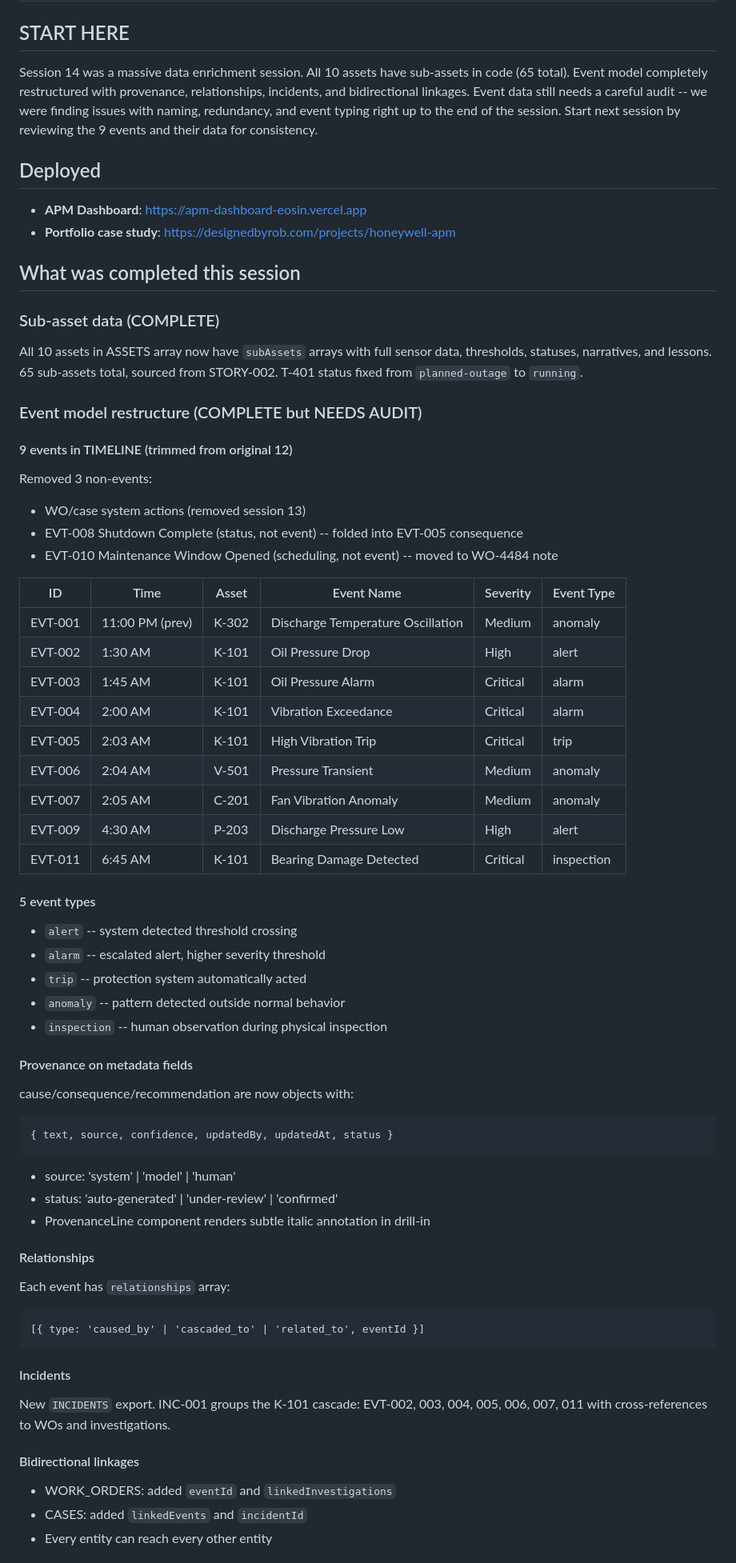
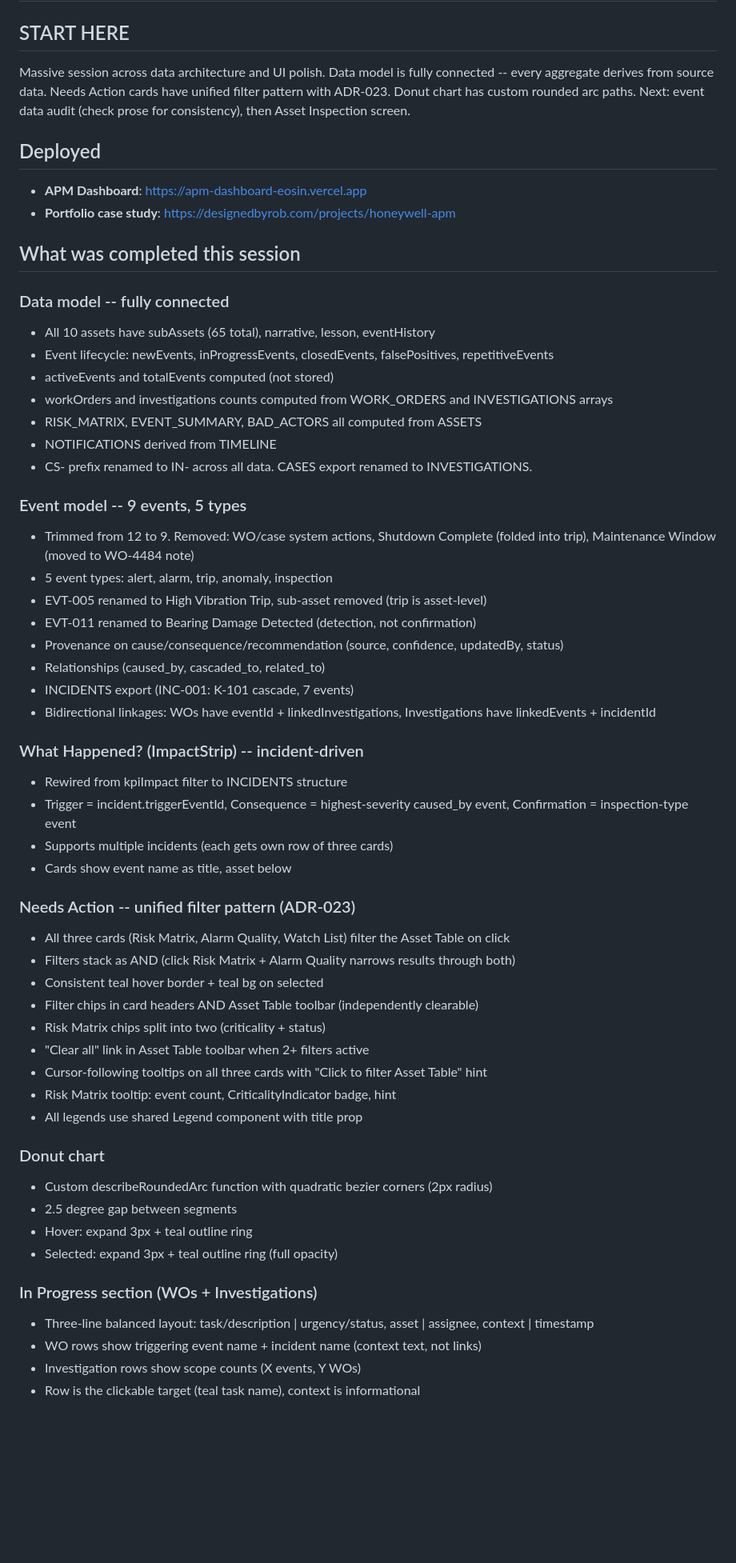
Before and after one commit to robjonesdesigns/apm-dashboard, a Markdown page: HANDOFF.md, the part around one of its changes. Shown at 80% size. Drawn GitHub-style; blank space fills up the shorter version.

Commit message:
Update HANDOFF.md for session 14

````diff
--- a/HANDOFF.md
+++ b/HANDOFF.md
@@ -1,7 +1,7 @@
 # APM Dashboard Handoff -- Session 14 End
 
 ## START HERE
-Session 14 was a massive data enrichment session. All 10 assets have sub-assets in code (65 total). Event model completely restructured with provenance, relationships, incidents, and bidirectional linkages. Event data still needs a careful audit -- we were finding issues with naming, redundancy, and event typing right up to the end of the session. Start next session by reviewing the 9 events and their data for consistency.
+Massive session across data architecture and UI polish. Data model is fully connected -- every aggregate derives from source data. Needs Action cards have unified filter pattern with ADR-023. Donut chart has custom rounded arc paths. Next: event data audit (check prose for consistency), then Asset Inspection screen.
 
 ## Deployed
 - **APM Dashboard**: https://apm-dashboard-eosin.vercel.app
@@ -9,57 +9,51 @@ Session 14 was a massive data enrichment session. All 10 assets have sub-assets
 
 ## What was completed this session
 
-### Sub-asset data (COMPLETE)
-All 10 assets in ASSETS array now have `subAssets` arrays with full sensor data, thresholds, statuses, narratives, and lessons. 65 sub-assets total, sourced from STORY-002. T-401 status fixed from `planned-outage` to `running`.
+### Data model -- fully connected
+- All 10 assets have subAssets (65 total), narrative, lesson, eventHistory
+- Event lifecycle: newEvents, inProgressEvents, closedEvents, falsePositives, repetitiveEvents
+- activeEvents and totalEvents computed (not stored)
+- workOrders and investigations counts computed from WORK_ORDERS and INVESTIGATIONS arrays
+- RISK_MATRIX, EVENT_SUMMARY, BAD_ACTORS all computed from ASSETS
+- NOTIFICATIONS derived from TIMELINE
+- CS- prefix renamed to IN- across all data. CASES export renamed to INVESTIGATIONS.
 
-### Event model restructure (COMPLETE but NEEDS AUDIT)
+### Event model -- 9 events, 5 types
+- Trimmed from 12 to 9. Removed: WO/case system actions, Shutdown Complete (folded into trip), Maintenance Window (moved to WO-4484 note)
+- 5 event types: alert, alarm, trip, anomaly, inspection
+- EVT-005 renamed to High Vibration Trip, sub-asset removed (trip is asset-level)
+- EVT-011 renamed to Bearing Damage Detected (detection, not confirmation)
+- Provenance on cause/consequence/recommendation (source, confidence, updatedBy, status)
+- Relationships (caused_by, cascaded_to, related_to)
+- INCIDENTS export (INC-001: K-101 cascade, 7 events)
+- Bidirectional linkages: WOs have eventId + linkedInvestigations, Investigations have linkedEvents + incidentId
 
-#### 9 events in TIMELINE (trimmed from original 12)
-Removed 3 non-events:
-- WO/case system actions (removed session 13)
-- EVT-008 Shutdown Complete (status, not event) -- folded into EVT-005 consequence
-- EVT-010 Maintenance Window Opened (scheduling, not event) -- moved to WO-4484 note
+### What Happened? (ImpactStrip) -- incident-driven
+- Rewired from kpiImpact filter to INCIDENTS structure
+- Trigger = incident.triggerEventId, Consequence = highest-severity caused_by event, Confirmation = inspection-type event
+- Supports multiple incidents (each gets own row of three cards)
+- Cards show event name as title, asset below
 
-| ID | Time | Asset | Event Name | Severity | Event Type |
-|---|---|---|---|---|---|
-| EVT-001 | 11:00 PM (prev) | K-302 | Discharge Temperature Oscillation | Medium | anomaly |
-| EVT-002 | 1:30 AM | K-101 | Oil Pressure Drop | High | alert |
-| EVT-003 | 1:45 AM | K-101 | Oil Pressure Alarm | Critical | alarm |
-| EVT-004 | 2:00 AM | K-101 | Vibration Exceedance | Critical | alarm |
-| EVT-005 | 2:03 AM | K-101 | High Vibration Trip | Critical | trip |
-| EVT-006 | 2:04 AM | V-501 | Pressure Transient | Medium | anomaly |
-| EVT-007 | 2:05 AM | C-201 | Fan Vibration Anomaly | Medium | anomaly |
-| EVT-009 | 4:30 AM | P-203 | Discharge Pressure Low | High | alert |
-| EVT-011 | 6:45 AM | K-101 | Bearing Damage Detected | Critical | inspection |
+### Needs Action -- unified filter pattern (ADR-023)
+- All three cards (Risk Matrix, Alarm Quality, Watch List) filter the Asset Table on click
+- Filters stack as AND (click Risk Matrix + Alarm Quality narrows results through both)
+- Consistent teal hover border + teal bg on selected
+- Filter chips in card headers AND Asset Table toolbar (independently clearable)
+- Risk Matrix chips split into two (criticality + status)
+- "Clear all" link in Asset Table toolbar when 2+ filters active
+- Cursor-following tooltips on all three cards with "Click to filter Asset Table" hint
+- Risk Matrix tooltip: event count, CriticalityIndicator badge, hint
+- All legends use shared Legend component with title prop
 
-#### 5 event types
-- `alert` -- system detected threshold crossing
-- `alarm` -- escalated alert, higher severity threshold
-- `trip` -- protection system automatically acted
-- `anomaly` -- pattern detected outside normal behavior
-- `inspection` -- human observation during physical inspection
+### Donut chart
+- Custom describeRoundedArc function with quadratic bezier corners (2px radius)
+- 2.5 degree gap between segments
+- Hover: expand 3px + teal outline ring
+- Selected: expand 3px + teal outline ring (full opacity)
 
-#### Provenance on metadata fields
-cause/consequence/recommendation are now objects with:
-```
-{ text, source, confidence, updatedBy, updatedAt, status }
-```
-- source: 'system' | 'model' | 'human'
-- status: 'auto-generated' | 'under-review' | 'confirmed'
-- ProvenanceLine component renders subtle italic annotation in drill-in
+### In Progress section (WOs + Investigations)
+- Three-line balanced layout: task/description | urgency/status, asset | assignee, context | timestamp
+- WO rows show triggering event name + incident name (context text, not links)
+- Investigation rows show scope counts (X events, Y WOs)
+- Row is the clickable target (teal task name), context is informational
 
-#### Relationships
-Each event has `relationships` array:
-```
-[{ type: 'caused_by' | 'cascaded_to' | 'related_to', eventId }]
-```
-
-#### Incidents
-New `INCIDENTS` export. INC-001 groups the K-101 cascade:
-EVT-002, 003, 004, 005, 006, 007, 011 with cross-references to WOs and investigations.
-
-#### Bidirectional linkages
-- WORK_ORDERS: added `eventId` and `linkedInvestigations`
-- CASES: added `linkedEvents` and `incidentId`
-- Every entity can reach every other entity
-
````
Also changed, not shown: other parts of HANDOFF.md (+40 -45 lines).
